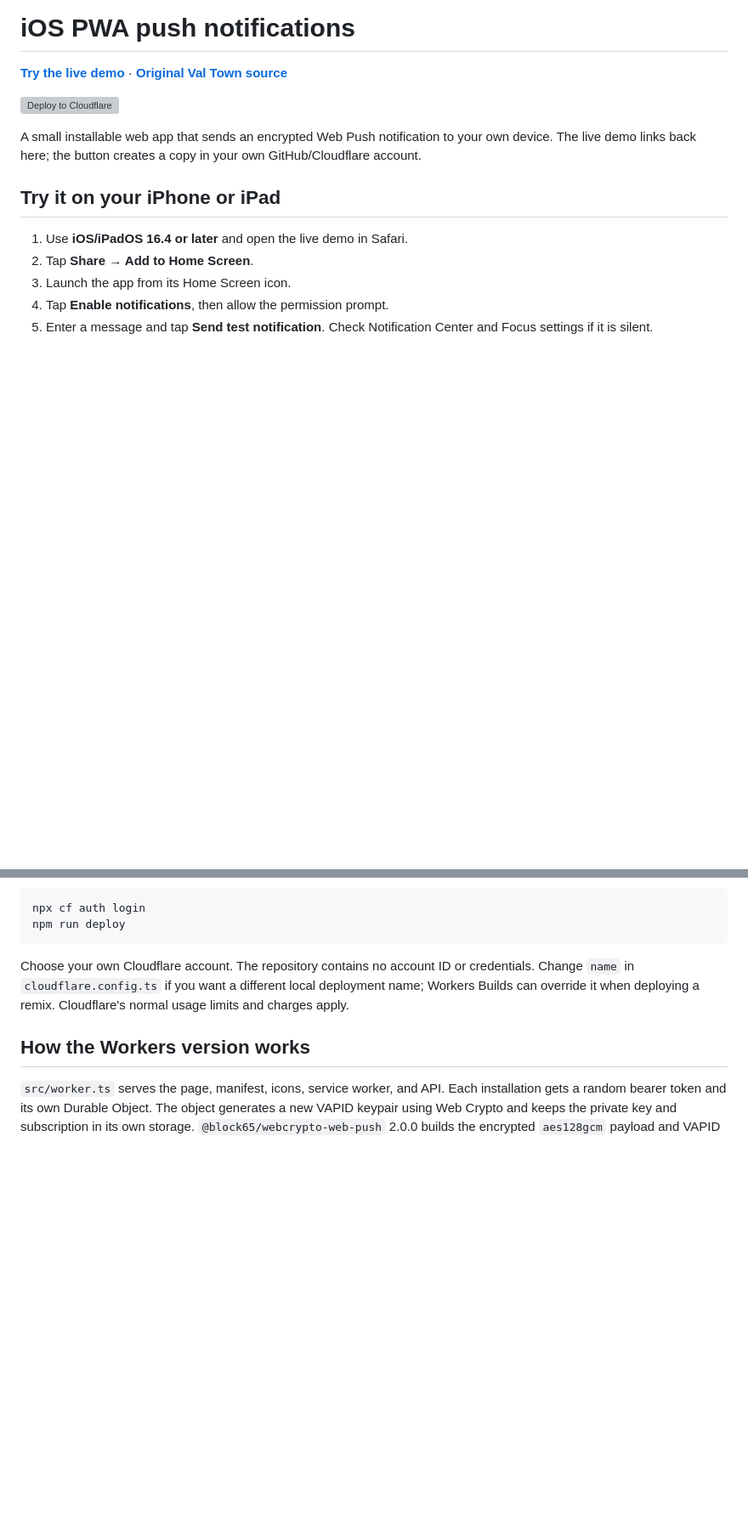
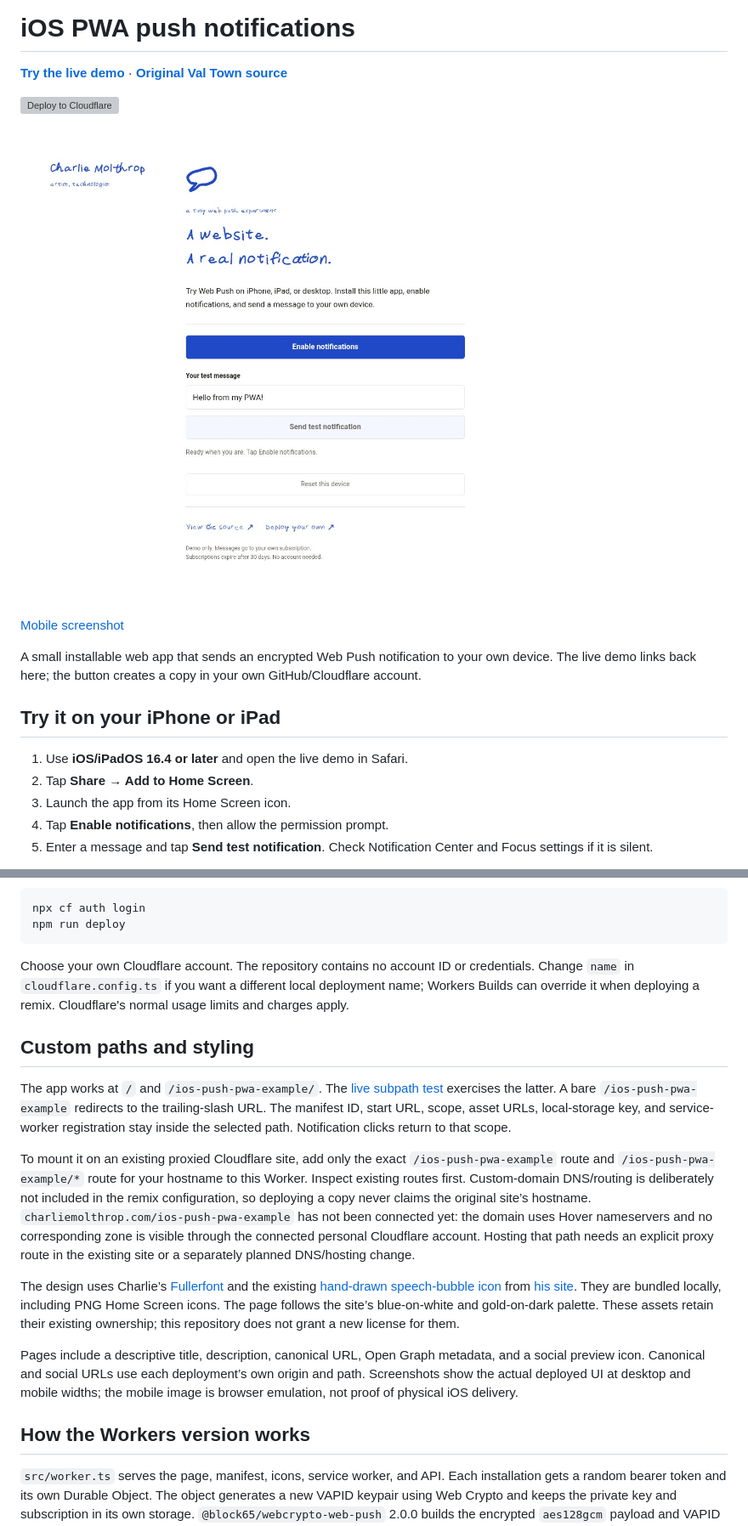
Before and after one commit to dcm31/iOS-PWA, a Markdown page: README.md, 2 parts joined by grey strips. Shown at 85% size. GitHub-like rendering; pictures changed too: docs/screenshot.jpg (added); blank space fills up the shorter version; grey boxes are pictures that could not be loaded.

Commit message:
Match Charlie's site and document the live PWA with screenshots

```diff
--- a/README.md
+++ b/README.md
@@ -3,6 +3,10 @@
 **[Try the live demo](https://ios-pwa.charliemolthrop.workers.dev)** · **[Original Val Town source](./index.ts)**
 
 [![Deploy to Cloudflare](https://deploy.workers.cloudflare.com/button)](https://deploy.workers.cloudflare.com/?url=https://github.com/dcm31/iOS-PWA)
+
+[![Screenshot of the live iOS PWA push demo, using Charlie’s handwritten blue styling](./docs/screenshot.jpg)](https://ios-pwa.charliemolthrop.workers.dev)
+
+[Mobile screenshot](./docs/screenshot-mobile.jpg)
 
 A small installable web app that sends an encrypted Web Push notification to your own device. The live demo links back here; the button creates a copy in your own GitHub/Cloudflare account.
 
@@ -36,6 +40,16 @@ npm run deploy
 
 Choose your own Cloudflare account. The repository contains no account ID or credentials. Change `name` in `cloudflare.config.ts` if you want a different local deployment name; Workers Builds can override it when deploying a remix. Cloudflare's normal usage limits and charges apply.
 
+## Custom paths and styling
+
+The app works at `/` and `/ios-push-pwa-example/`. The [live subpath test](https://ios-pwa.charliemolthrop.workers.dev/ios-push-pwa-example/) exercises the latter. A bare `/ios-push-pwa-example` redirects to the trailing-slash URL. The manifest ID, start URL, scope, asset URLs, local-storage key, and service-worker registration stay inside the selected path. Notification clicks return to that scope.
+
+To mount it on an existing proxied Cloudflare site, add only the exact `/ios-push-pwa-example` route and `/ios-push-pwa-example/*` route for your hostname to this Worker. Inspect existing routes first. Custom-domain DNS/routing is deliberately not included in the remix configuration, so deploying a copy never claims the original site’s hostname. `charliemolthrop.com/ios-push-pwa-example` has not been connected yet: the domain uses Hover nameservers and no corresponding zone is visible through the connected personal Cloudflare account. Hosting that path needs an explicit proxy route in the existing site or a separately planned DNS/hosting change.
+
+The design uses Charlie’s [Fullerfont](https://github.com/dcm31/myfont) and the existing [hand-drawn speech-bubble icon](https://dcm31--207685866ff511f1a5b41607ee4eb77e.web.val.run/icon/bubble.svg) from [his site](https://charliemolthrop.com/). They are bundled locally, including PNG Home Screen icons. The page follows the site’s blue-on-white and gold-on-dark palette. These assets retain their existing ownership; this repository does not grant a new license for them.
+
+Pages include a descriptive title, description, canonical URL, Open Graph metadata, and a social preview icon. Canonical and social URLs use each deployment’s own origin and path. Screenshots show the actual deployed UI at desktop and mobile widths; the mobile image is browser emulation, not proof of physical iOS delivery.
+
 ## How the Workers version works
 
 `src/worker.ts` serves the page, manifest, icons, service worker, and API. Each installation gets a random bearer token and its own Durable Object. The object generates a new VAPID keypair using Web Crypto and keeps the private key and subscription in its own storage. `@block65/webcrypto-web-push` 2.0.0 builds the encrypted `aes128gcm` payload and VAPID authentication accepted by Apple. The service worker displays the notification.
```
Also changed, not shown: other parts of README.md (+3 -1 lines), docs/screenshot-mobile.jpg (added), 6 other files.
